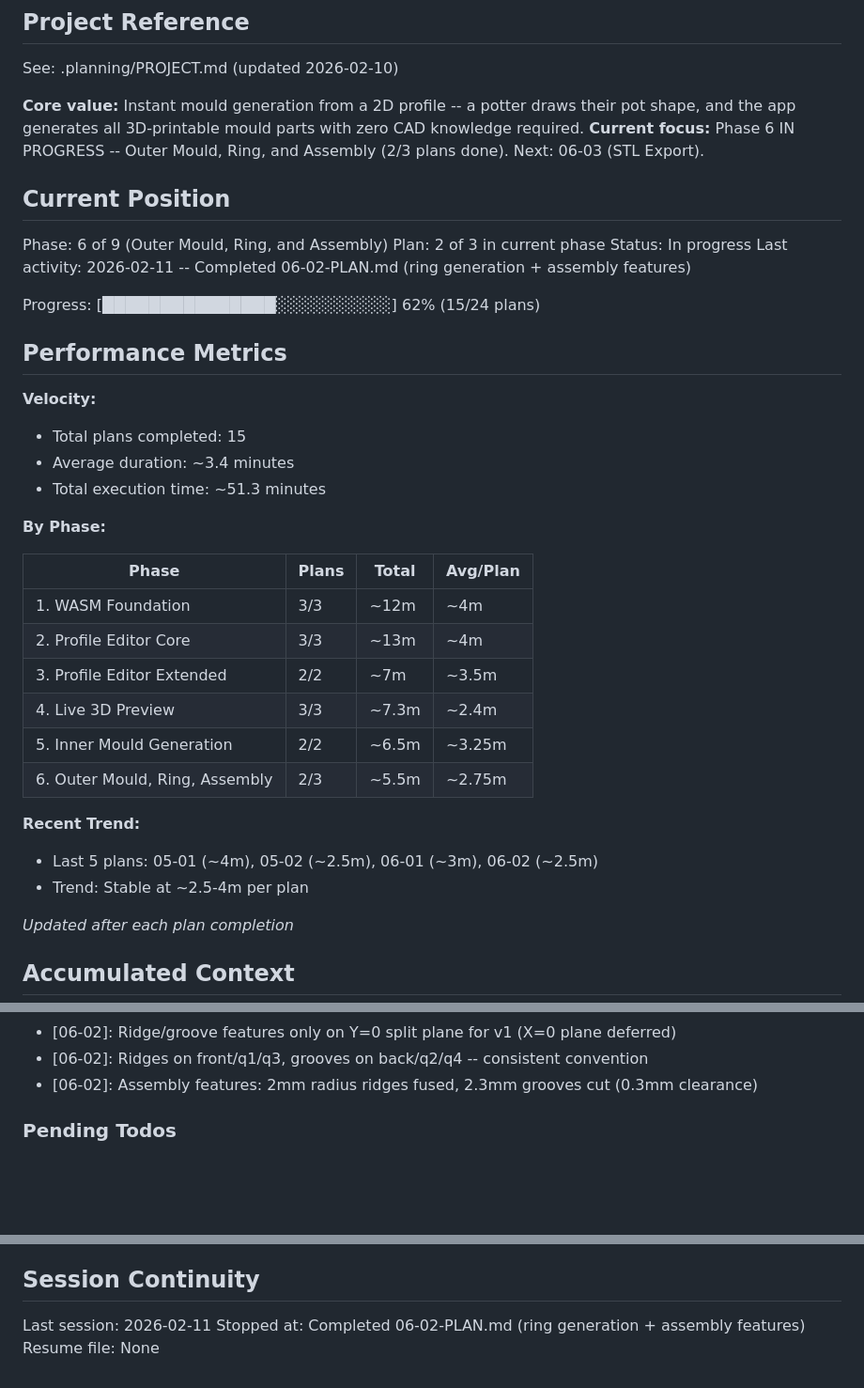
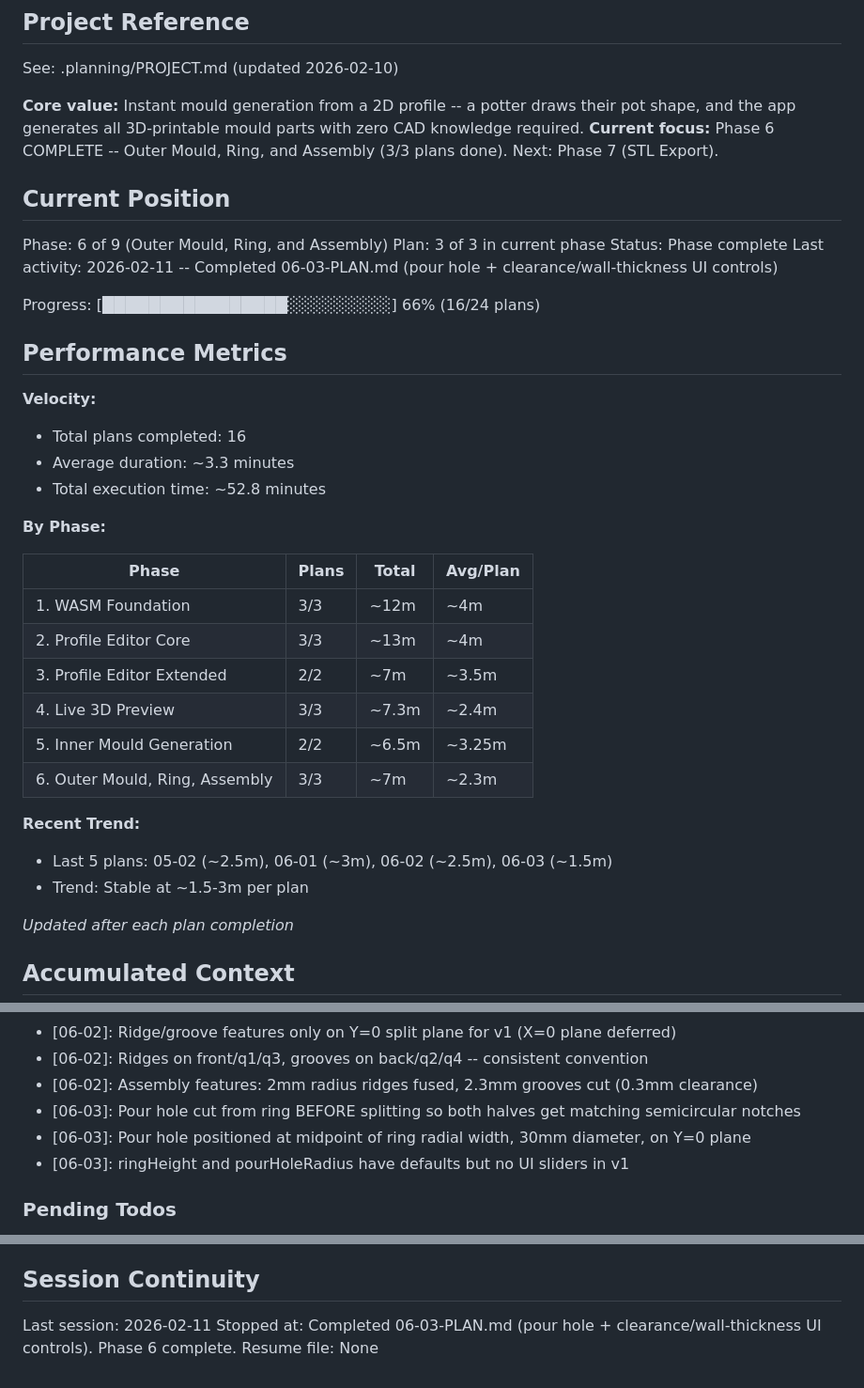
Before and after one commit to pedrosavictor/pottery-mould-generator, a Markdown page: .planning/STATE.md, 3 parts joined by grey strips. Shown at 94% size. Rendered like a GitHub page; blank space fills up the shorter version.

Commit message:
docs(06-03): complete pour hole and UI controls plan
Tasks completed: 1/1 (Task 2 checkpoint skipped in headless CI)
- Pour hole boolean-cut in ring at Y=0 before splitting
- Assembly clearance slider (0.1-0.8mm)
- Outer wall thickness slider (1.5-5mm)
- mouldParams extended with clearance, ringHeight, pourHoleRadius

SUMMARY: .planning/phases/phase-6/06-03-SUMMARY.md

Co-Authored-By: Claude Opus 4.6 <noreply@anthropic.com>

```diff
--- a/.planning/STATE.md
+++ b/.planning/STATE.md
@@ -5,23 +5,23 @@
 See: .planning/PROJECT.md (updated 2026-02-10)
 
 **Core value:** Instant mould generation from a 2D profile -- a potter draws their pot shape, and the app generates all 3D-printable mould parts with zero CAD knowledge required.
-**Current focus:** Phase 6 IN PROGRESS -- Outer Mould, Ring, and Assembly (2/3 plans done). Next: 06-03 (STL Export).
+**Current focus:** Phase 6 COMPLETE -- Outer Mould, Ring, and Assembly (3/3 plans done). Next: Phase 7 (STL Export).
 
 ## Current Position
 
 Phase: 6 of 9 (Outer Mould, Ring, and Assembly)
-Plan: 2 of 3 in current phase
-Status: In progress
-Last activity: 2026-02-11 -- Completed 06-02-PLAN.md (ring generation + assembly features)
+Plan: 3 of 3 in current phase
+Status: Phase complete
+Last activity: 2026-02-11 -- Completed 06-03-PLAN.md (pour hole + clearance/wall-thickness UI controls)
 
-Progress: [███████████████░░░░░░░░░░] 62% (15/24 plans)
+Progress: [████████████████░░░░░░░░░] 66% (16/24 plans)
 
 ## Performance Metrics
 
 **Velocity:**
-- Total plans completed: 15
-- Average duration: ~3.4 minutes
-- Total execution time: ~51.3 minutes
+- Total plans completed: 16
+- Average duration: ~3.3 minutes
+- Total execution time: ~52.8 minutes
 
 **By Phase:**
 
@@ -32,11 +32,11 @@ Progress: [███████████████░░░░░░░░
 | 3. Profile Editor Extended | 2/2 | ~7m | ~3.5m |
 | 4. Live 3D Preview | 3/3 | ~7.3m | ~2.4m |
 | 5. Inner Mould Generation | 2/2 | ~6.5m | ~3.25m |
-| 6. Outer Mould, Ring, Assembly | 2/3 | ~5.5m | ~2.75m |
+| 6. Outer Mould, Ring, Assembly | 3/3 | ~7m | ~2.3m |
 
 **Recent Trend:**
-- Last 5 plans: 05-01 (~4m), 05-02 (~2.5m), 06-01 (~3m), 06-02 (~2.5m)
-- Trend: Stable at ~2.5-4m per plan
+- Last 5 plans: 05-02 (~2.5m), 06-01 (~3m), 06-02 (~2.5m), 06-03 (~1.5m)
+- Trend: Stable at ~1.5-3m per plan
 
 *Updated after each plan completion*
 
@@ -115,6 +115,9 @@ Recent decisions affecting current work:
 - [06-02]: Ridge/groove features only on Y=0 split plane for v1 (X=0 plane deferred)
 - [06-02]: Ridges on front/q1/q3, grooves on back/q2/q4 -- consistent convention
 - [06-02]: Assembly features: 2mm radius ridges fused, 2.3mm grooves cut (0.3mm clearance)
+- [06-03]: Pour hole cut from ring BEFORE splitting so both halves get matching semicircular notches
+- [06-03]: Pour hole positioned at midpoint of ring radial width, 30mm diameter, on Y=0 plane
+- [06-03]: ringHeight and pourHoleRadius have defaults but no UI sliders in v1
 
 ### Pending Todos
 
@@ -143,5 +147,5 @@ Recent decisions affecting current work:
 ## Session Continuity
 
 Last session: 2026-02-11
-Stopped at: Completed 06-02-PLAN.md (ring generation + assembly features)
+Stopped at: Completed 06-03-PLAN.md (pour hole + clearance/wall-thickness UI controls). Phase 6 complete.
 Resume file: None
```
Also changed, not shown: other parts of .planning/STATE.md (+1 -0 lines), 1 other file.
